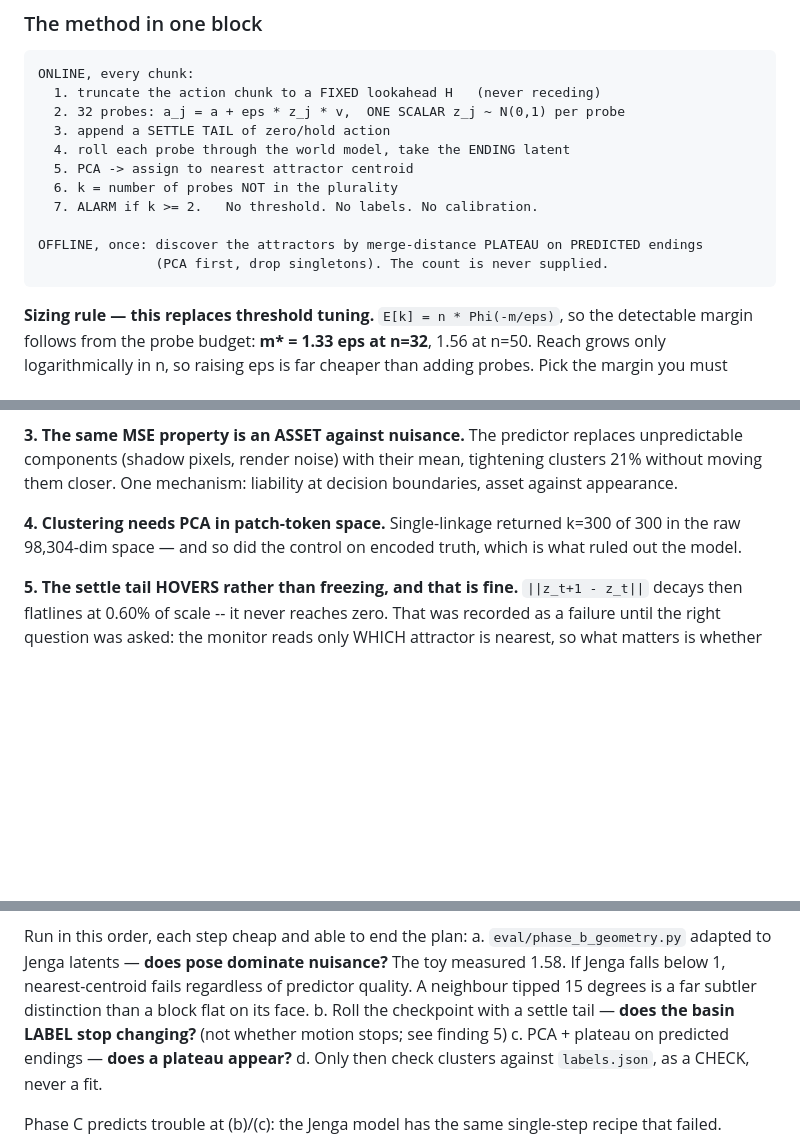
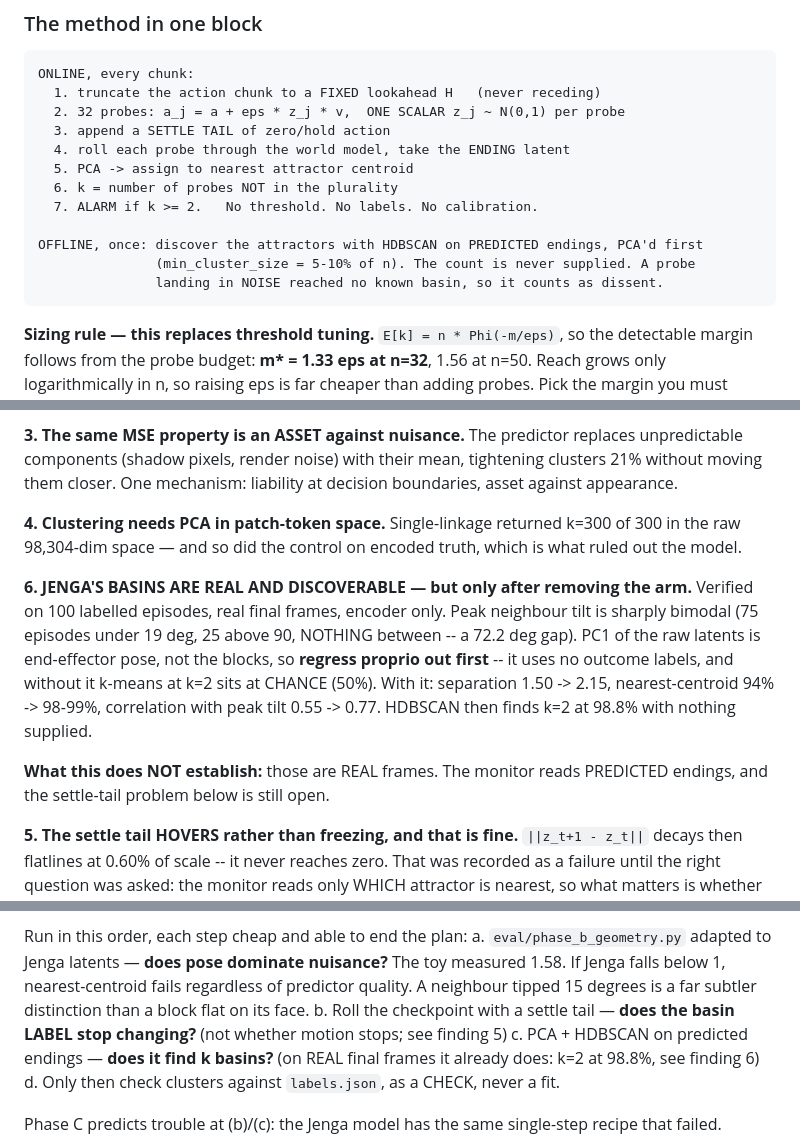
Before and after one commit to sanger640/stable_lyap_filters, a Markdown page: HANDOFF.md, 3 parts joined by grey strips. Drawn GitHub-style; blank space fills up the shorter version.

````diff
--- a/HANDOFF.md
+++ b/HANDOFF.md
@@ -42,8 +42,9 @@ ONLINE, every chunk:
   6. k = number of probes NOT in the plurality
   7. ALARM if k >= 2.   No threshold. No labels. No calibration.
 
-OFFLINE, once: discover the attractors by merge-distance PLATEAU on PREDICTED endings
-               (PCA first, drop singletons). The count is never supplied.
+OFFLINE, once: discover the attractors with HDBSCAN on PREDICTED endings, PCA'd first
+               (min_cluster_size = 5-10% of n). The count is never supplied. A probe
+               landing in NOISE reached no known basin, so it counts as dissent.
 ```
 
 **Sizing rule — this replaces threshold tuning.** `E[k] = n * Phi(-m/eps)`, so the detectable
@@ -191,6 +192,17 @@ them closer. One mechanism: liability at decision boundaries, asset against appe
 **4. Clustering needs PCA in patch-token space.** Single-linkage returned k=300 of 300 in the raw
 98,304-dim space — and so did the control on encoded truth, which is what ruled out the model.
 
+**6. JENGA'S BASINS ARE REAL AND DISCOVERABLE — but only after removing the arm.** Verified on
+100 labelled episodes, real final frames, encoder only. Peak neighbour tilt is sharply bimodal (75
+episodes under 19 deg, 25 above 90, NOTHING between -- a 72.2 deg gap). PC1 of the raw latents is
+end-effector pose, not the blocks, so **regress proprio out first** -- it uses no outcome labels,
+and without it k-means at k=2 sits at CHANCE (50%). With it: separation 1.50 -> 2.15,
+nearest-centroid 94% -> 98-99%, correlation with peak tilt 0.55 -> 0.77. HDBSCAN then finds k=2 at
+98.8% with nothing supplied.
+
+**What this does NOT establish:** those are REAL frames. The monitor reads PREDICTED endings, and
+the settle-tail problem below is still open.
+
 **5. The settle tail HOVERS rather than freezing, and that is fine.** `||z_t+1 - z_t||` decays then
 flatlines at 0.60% of scale -- it never reaches zero. That was recorded as a failure until the right
 question was asked: the monitor reads only WHICH attractor is nearest, so what matters is whether
@@ -235,7 +247,8 @@ Run in this order, each step cheap and able to end the plan:
      A neighbour tipped 15 degrees is a far subtler distinction than a block flat on its face.
   b. Roll the checkpoint with a settle tail — **does the basin LABEL stop changing?** (not
      whether motion stops; see finding 5)
-  c. PCA + plateau on predicted endings — **does a plateau appear?**
+  c. PCA + HDBSCAN on predicted endings — **does it find k basins?** (on REAL final frames it
+     already does: k=2 at 98.8%, see finding 6)
   d. Only then check clusters against `labels.json`, as a CHECK, never a fit.
 
 Phase C predicts trouble at (b)/(c): the Jenga model has the same single-step recipe that failed.
````
Also changed, not shown: other parts of HANDOFF.md (+1 -1 lines), PLAN_DINOWM.md (+6 -5 lines).
